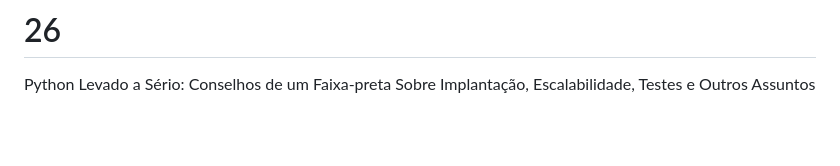
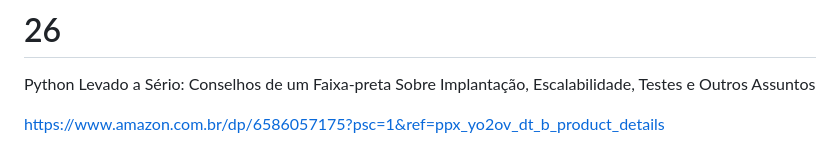
Before and after one commit to DevPedroVII/curso100dayspython, a Markdown page: README.md, the part around the change. Drawn GitHub-style; blank space fills up the shorter version.

```diff
--- a/README.md
+++ b/README.md
@@ -120,3 +120,5 @@ https://docs.python.org/pt-br/dev/tutorial/datastructures.html
 
 # 26
 Python Levado a Sério: Conselhos de um Faixa-preta Sobre Implantação, Escalabilidade, Testes e Outros Assuntos
+
+https://www.amazon.com.br/dp/6586057175?psc=1&ref=ppx_yo2ov_dt_b_product_details
```
